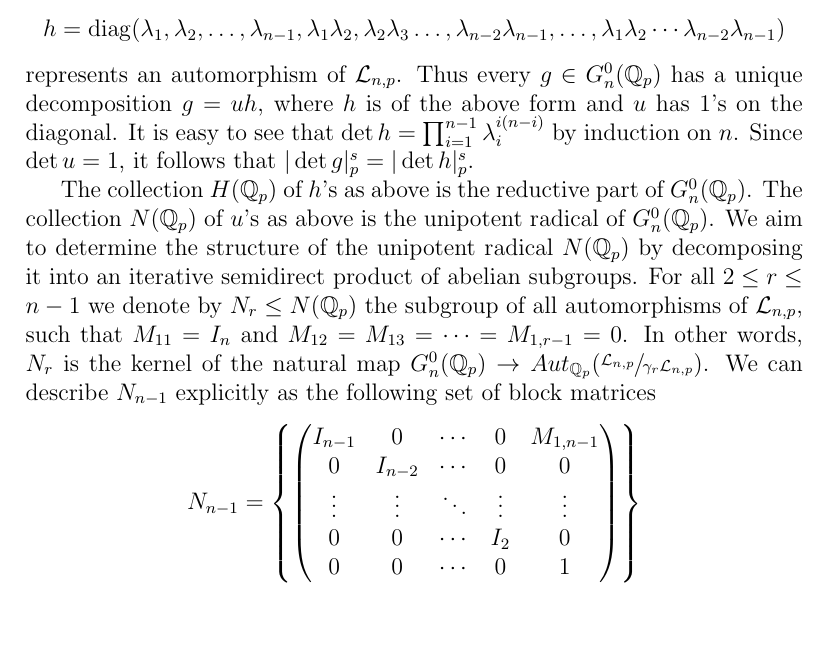
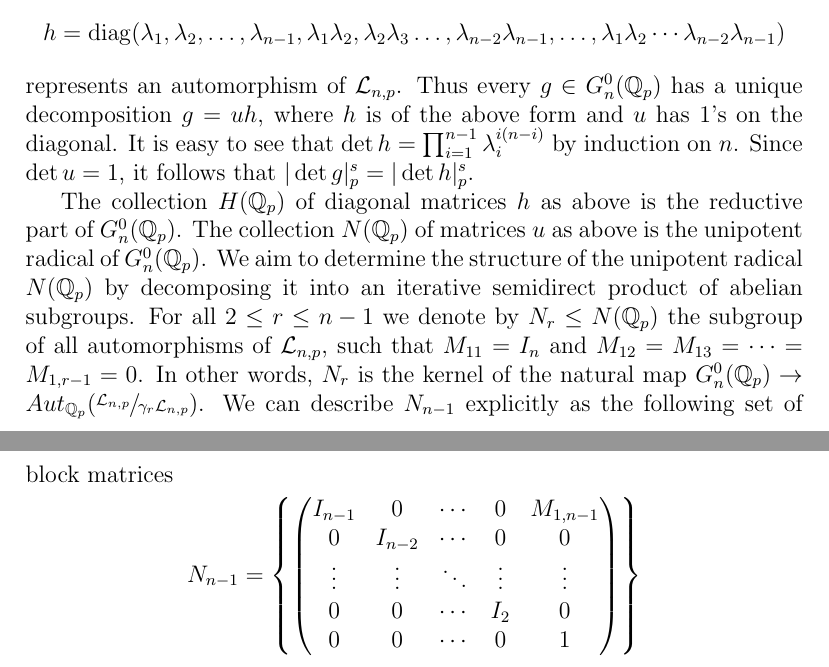
Before and after one commit to HaimL76/automorphisms, a LaTeX paper (proposal-long-review.tex): part of page 10 of 15 before the commit and two parts of pages 10 and 11 of 15 after it, the two joined at a grey line, cut so that both start at the same text, the shorter picture padded with empty space. Compiled offline with pdfLaTeX.

Commit message:
long 137

```diff
--- a/proposal-long-review.tex
+++ b/proposal-long-review.tex
@@ -197,7 +197,7 @@ Define $\eta\in{G_{n}(\mathbb{Q}_p)}$ by $\eta(e_{ij}):=(-1)^{j-i-1}e_{n+1-j,n+1
 We check, for any $\lambda_{1},\lambda_{2},\dots,\lambda_{n-1}\in\mathbb{Q}_{p}^{\ast}$, that the diagonal matrix \[h=\mathrm{diag}(\lambda_{1},\lambda_{2},\dots,\lambda_{n-1},\lambda_{1}\lambda_{2},\lambda_{2}\lambda_{3}\dots,\lambda_{n-2}\lambda_{n-1},\dots,\lambda_{1}\lambda_{2}\cdots\lambda_{n-2}\lambda_{n-1})\]
 represents an automorphism of $\mathcal{L}_{n,p}$. Thus every $g\in{G_{n}^{0}(\mathbb{Q}_{p})}$ has a unique decomposition $g=uh$, where $h$ is of the above form and $u$ has $1$'s on the diagonal. It is easy to see that $\det{h}=\prod_{i=1}^{n-1}\lambda_i^{i(n-i)}$ by induction on $n$. Since $\det{u}=1$, it follows that $|\det{g}|_{p}^{s}=|\det{h}|_{p}^{s}$.
 
-The collection $H(\mathbb{Q}_{p})$ of $h$'s as above is the reductive part of $G_{n}^{0}(\mathbb{Q}_{p})$. The collection $N(\mathbb{Q}_{p})$ of $u$'s as above is the unipotent radical of $G_{n}^{0}(\mathbb{Q}_{p})$. We aim to determine the structure of the unipotent radical $N(\mathbb{Q}_p)$ by decomposing it into an iterative semidirect product of abelian subgroups.
+The collection $H(\mathbb{Q}_{p})$ of diagonal matrices $h$ as above is the reductive part of $G_{n}^{0}(\mathbb{Q}_{p})$. The collection $N(\mathbb{Q}_{p})$ of matrices $u$ as above is the unipotent radical of $G_{n}^{0}(\mathbb{Q}_{p})$. We aim to determine the structure of the unipotent radical $N(\mathbb{Q}_p)$ by decomposing it into an iterative semidirect product of abelian subgroups.
 For all $2\leq{r}\leq{n-1}$ we denote by $N_{r}\leq{N(\mathbb{Q}_{p})}$ the subgroup of all automorphisms of $\mathcal{L}_{n,p}$, such that $M_{11}=I_{n}$ and $M_{12}=M_{13}=\cdots=M_{1,r-1}=0$. In other words, $N_{r}$ is the kernel of the natural map $G_{n}^{0}(\mathbb{Q}_{p})\rightarrow{Aut_{\mathbb{Q}_{p}}(\sfrac{\mathcal{L}_{n,p}}{\gamma_{r}\mathcal{L}_{n,p}})}$. We can describe $N_{n-1}$ explicitly as the following set of block matrices \[
 N_{n-1}=\left\{\begin{pmatrix}
 I_{n-1} & 0 & \cdots & 0 & M_{1,n-1}\\
```
Also changed, not shown: proposal-long-review.pdf, 3 other files.
